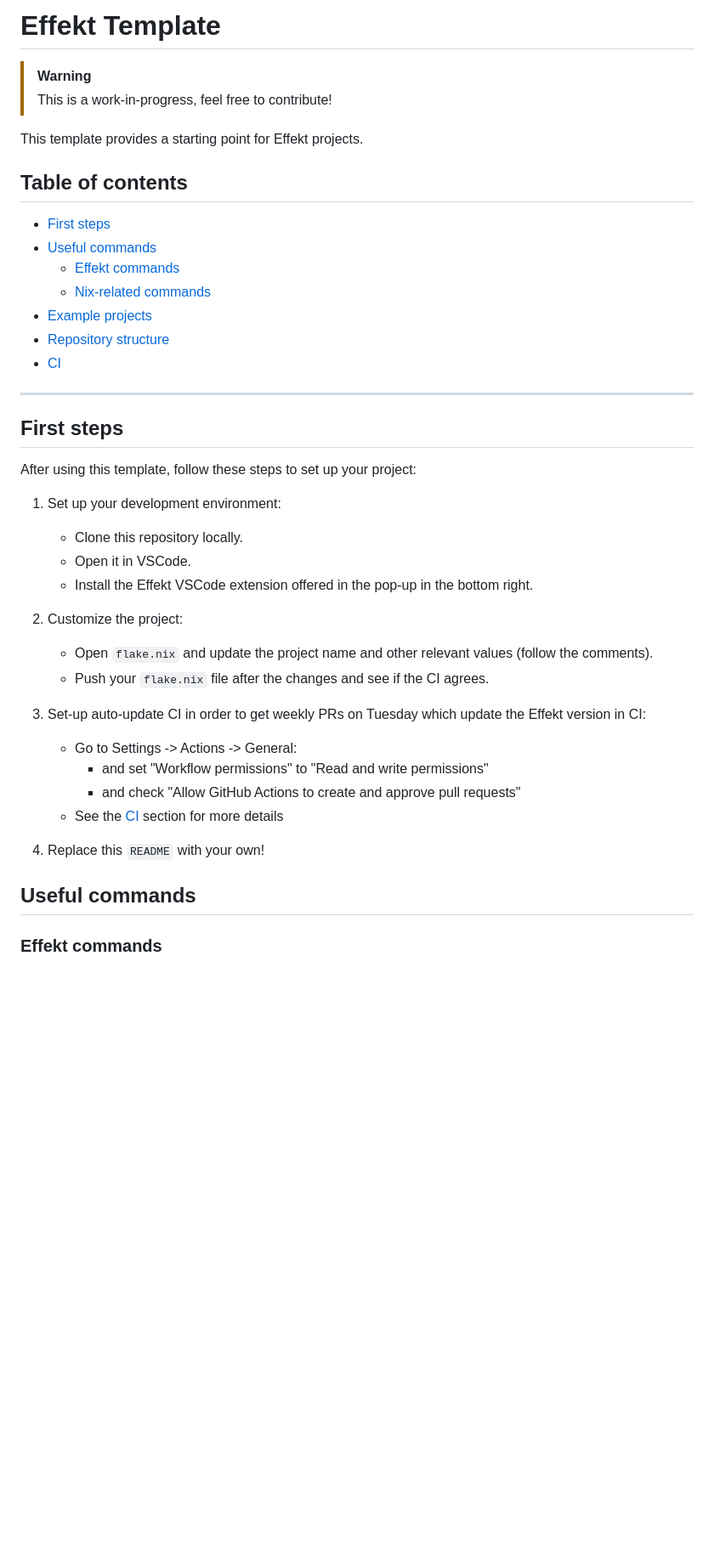
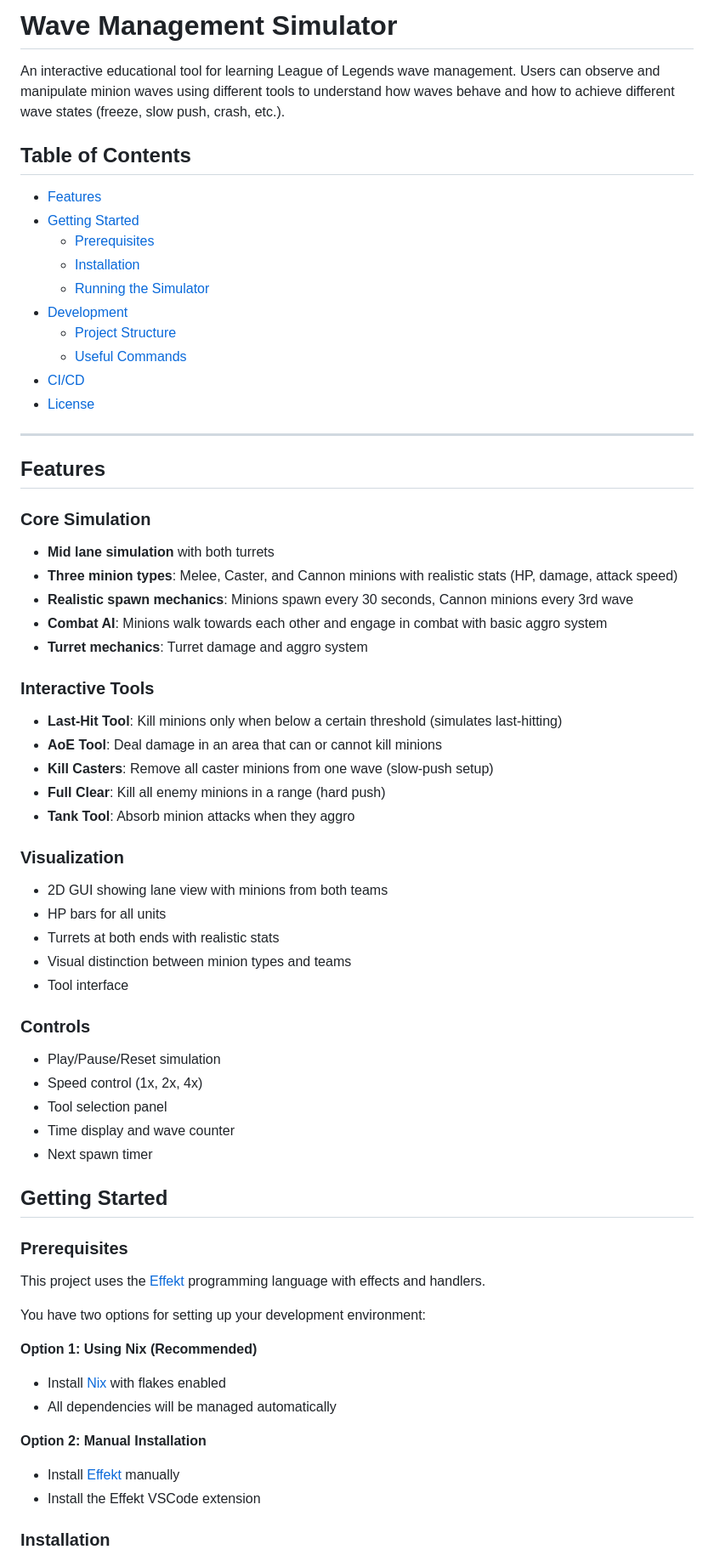
Before and after one commit to jonez-x/wave-management-sim, a Markdown page: README.md, the part around the change printed below. Shown: that part at 85% size. GitHub-like rendering; blank space fills up the shorter version.

```diff
--- a/README.md
+++ b/README.md
@@ -1,43 +1,67 @@
-# Effekt Template
+# Wave Management Simulator
 
-> [!WARNING]
-> This is a work-in-progress, feel free to contribute!
+An interactive educational tool for learning League of Legends wave management. Users can observe and manipulate minion waves using different tools to understand how waves behave and how to achieve different wave states (freeze, slow push, crash, etc.).
 
-This template provides a starting point for Effekt projects.
+## Table of Contents
 
-## Table of contents
-
-- [First steps](#first-steps)
-- [Useful commands](#useful-commands)
-  - [Effekt commands](#effekt-commands)
-  - [Nix-related commands](#nix-related-commands)
-- [Example projects](#example-projects-using-this-template)
-- [Repository structure](#repository-structure)
-- [CI](#ci)
+- [Features](#features)
+- [Getting Started](#getting-started)
+  - [Prerequisites](#prerequisites)
+  - [Installation](#installation)
+  - [Running the Simulator](#running-the-simulator)
+- [Development](#development)
+  - [Project Structure](#project-structure)
+  - [Useful Commands](#useful-commands)
+- [CI/CD](#cicd)
+- [License](#license)
 
 ---
 
-## First steps
+## Features
 
-After using this template, follow these steps to set up your project:
+### Core Simulation
+- **Mid lane simulation** with both turrets
+- **Three minion types**: Melee, Caster, and Cannon minions with realistic stats (HP, damage, attack speed)
+- **Realistic spawn mechanics**: Minions spawn every 30 seconds, Cannon minions every 3rd wave
+- **Combat AI**: Minions walk towards each other and engage in combat with basic aggro system
+- **Turret mechanics**: Turret damage and aggro system
 
-1. Set up your development environment:
-   - Clone this repository locally.
-   - Open it in VSCode.
-   - Install the Effekt VSCode extension offered in the pop-up in the bottom right.
+### Interactive Tools
+- **Last-Hit Tool**: Kill minions only when below a certain threshold (simulates last-hitting)
+- **AoE Tool**: Deal damage in an area that can or cannot kill minions
+- **Kill Casters**: Remove all caster minions from one wave (slow-push setup)
+- **Full Clear**: Kill all enemy minions in a range (hard push)
+- **Tank Tool**: Absorb minion attacks when they aggro
 
-2. Customize the project:
-   - Open `flake.nix` and update the project name and other relevant values (follow the comments).
-   - Push your `flake.nix` file after the changes and see if the CI agrees.
+### Visualization
+- 2D GUI showing lane view with minions from both teams
+- HP bars for all units
+- Turrets at both ends with realistic stats
+- Visual distinction between minion types and teams
+- Tool interface
 
-3. Set-up auto-update CI in order to get weekly PRs on Tuesday which update the Effekt version in CI:
-   - Go to Settings -> Actions -> General:
-     - and set "Workflow permissions" to "Read and write permissions"
-     - and check "Allow GitHub Actions to create and approve pull requests"
-   - See the [CI](#ci) section for more details
+### Controls
+- Play/Pause/Reset simulation
+- Speed control (1x, 2x, 4x)
+- Tool selection panel
+- Time display and wave counter
+- Next spawn timer
 
-3. Replace this `README` with your own!
+## Getting Started
 
-## Useful commands
+### Prerequisites
 
-### Effekt commands
+This project uses the [Effekt](https://effekt-lang.org/) programming language with effects and handlers.
+
+You have two options for setting up your development environment:
+
+**Option 1: Using Nix (Recommended)**
+- Install [Nix](https://nixos.org/download.html) with flakes enabled
+- All dependencies will be managed automatically
+
+**Option 2: Manual Installation**
+- Install [Effekt](https://effekt-lang.org/docs/getting-started) manually
+- Install the Effekt VSCode extension
+
+### Installation
+
```
Also changed, not shown: other parts of README.md (+83 -37 lines).
